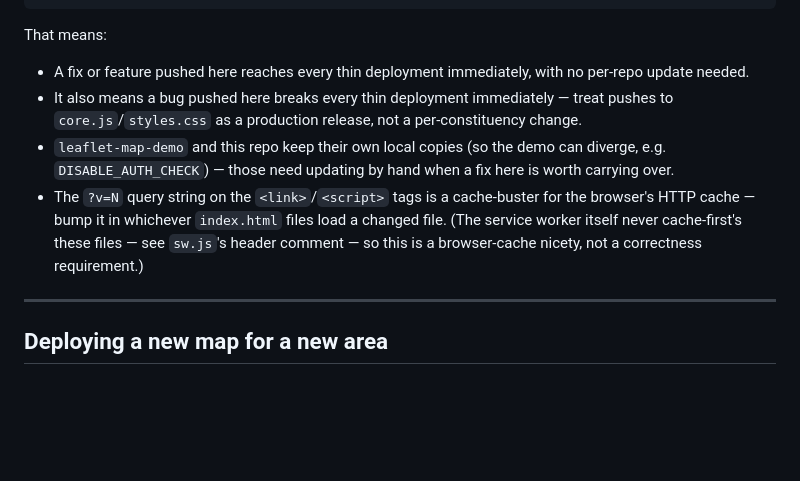
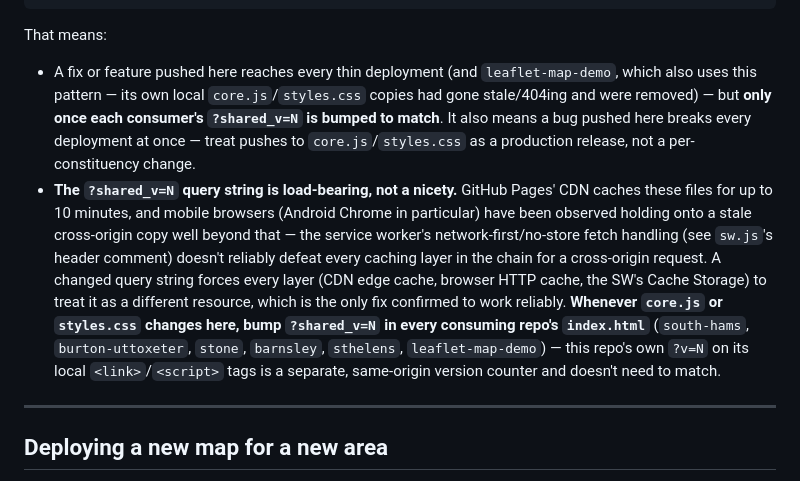
Before and after one commit to Daemeous/leaflet-map, a Markdown page: README.md, the part around one of its changes. Rendered like a GitHub page; blank space fills up the shorter version.

Commit message:
Document the shared_v cache-busting convention for cross-origin consumers

````diff
--- a/README.md
+++ b/README.md
@@ -57,10 +57,8 @@ Five of the seven live deployments (everything except this repo and the demo) ha
 ```
 
 That means:
-- A fix or feature pushed here reaches every thin deployment immediately, with no per-repo update needed.
-- It also means a bug pushed here breaks every thin deployment immediately — treat pushes to `core.js`/`styles.css` as a production release, not a per-constituency change.
-- `leaflet-map-demo` and this repo keep their own local copies (so the demo can diverge, e.g. `DISABLE_AUTH_CHECK`) — those need updating by hand when a fix here is worth carrying over.
-- The `?v=N` query string on the `<link>`/`<script>` tags is a cache-buster for the browser's HTTP cache — bump it in whichever `index.html` files load a changed file. (The service worker itself never cache-first's these files — see `sw.js`'s header comment — so this is a browser-cache nicety, not a correctness requirement.)
+- A fix or feature pushed here reaches every thin deployment (and `leaflet-map-demo`, which also uses this pattern — its own local `core.js`/`styles.css` copies had gone stale/404ing and were removed) — but **only once each consumer's `?shared_v=N` is bumped to match**. It also means a bug pushed here breaks every deployment at once — treat pushes to `core.js`/`styles.css` as a production release, not a per-constituency change.
+- **The `?shared_v=N` query string is load-bearing, not a nicety.** GitHub Pages' CDN caches these files for up to 10 minutes, and mobile browsers (Android Chrome in particular) have been observed holding onto a stale cross-origin copy well beyond that — the service worker's network-first/no-store fetch handling (see `sw.js`'s header comment) doesn't reliably defeat every caching layer in the chain for a cross-origin request. A changed query string forces every layer (CDN edge cache, browser HTTP cache, the SW's Cache Storage) to treat it as a different resource, which is the only fix confirmed to work reliably. **Whenever `core.js` or `styles.css` changes here, bump `?shared_v=N` in every consuming repo's `index.html`** (`south-hams`, `burton-uttoxeter`, `stone`, `barnsley`, `sthelens`, `leaflet-map-demo`) — this repo's own `?v=N` on its local `<link>`/`<script>` tags is a separate, same-origin version counter and doesn't need to match.
 
 ---
 
````
Also changed, not shown: other parts of README.md (+2 -2 lines).
